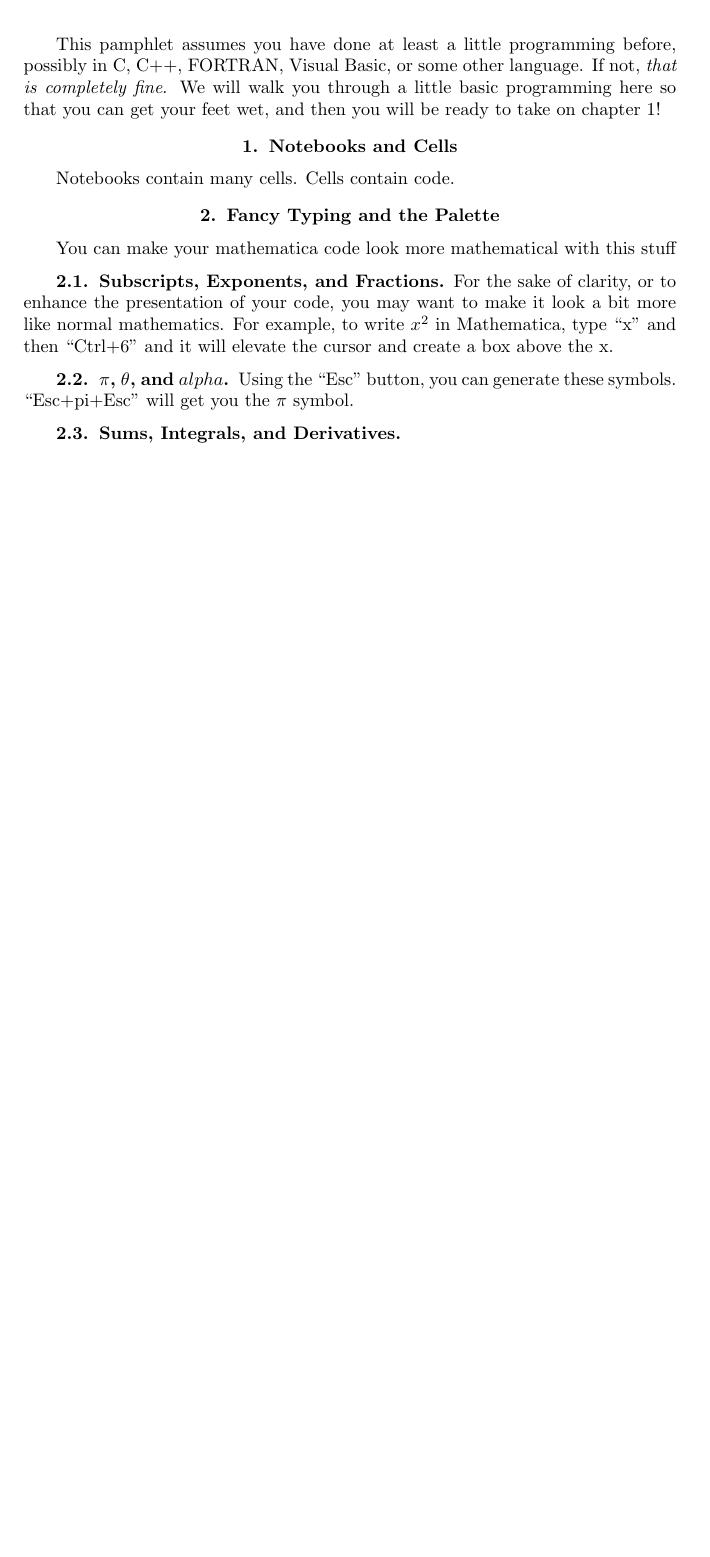
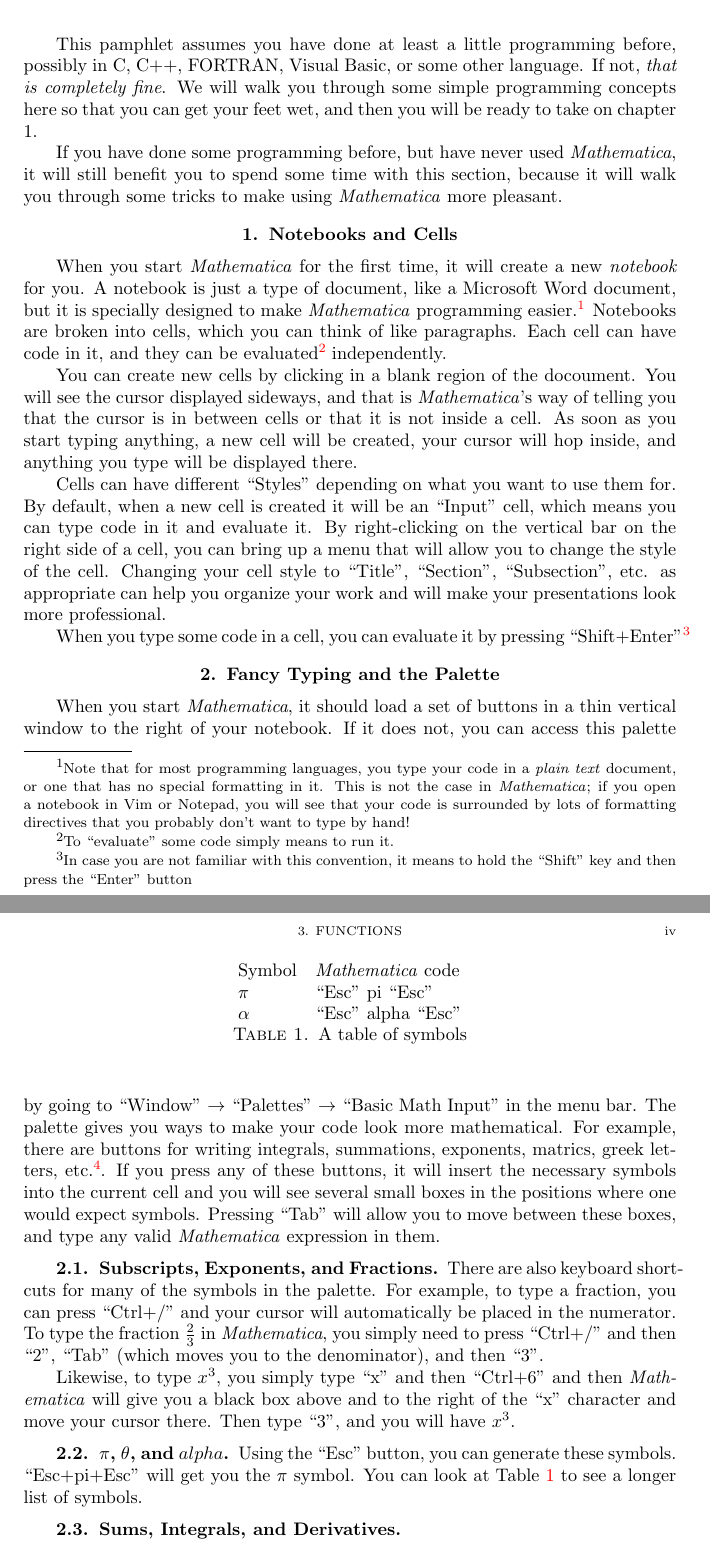
Before and after one commit to robertdfrench/MathematicaBook, a LaTeX book (book.tex, which reads Preliminaries.tex): part of page 4 of 16 before the commit and two parts of pages 4 and 5 of 17 after it, the two joined at a grey line, cut so that both start at the same text, the shorter picture padded with empty space. Compiled offline with pdfLaTeX.

Commit message:
Adding to Preliminaries

```diff
--- a/Preliminaries.tex
+++ b/Preliminaries.tex
@@ -1,23 +1,44 @@
 \chapter*{If you have never used \emph{Mathematica} \ldots }
 \label{chap:Prelim}
 
-This pamphlet assumes you have done at least a little programming before, possibly in C, C++, FORTRAN, Visual Basic, or some other language. If not, \emph{that is completely fine}. We will walk you through a little basic programming here so that you can get your feet wet, and then you will be ready to take on chapter 1!
+This pamphlet assumes you have done at least a little programming before, possibly in C, C++, FORTRAN, Visual Basic, or some other language. If not, \emph{that is completely fine}. We will walk you through some simple programming concepts here so that you can get your feet wet, and then you will be ready to take on chapter 1.
+
+If you have done some programming before, but have never used \emph{Mathematica}, it will still benefit you to spend some time with this section, because it will walk you through some tricks to make using \emph{Mathematica} more pleasant.
 
 \section{Notebooks and Cells}
 
-Notebooks contain many cells. Cells contain code.
+When you start \emph{Mathematica} for the first time, it will create a new \emph{notebook} for you. A notebook is just a type of document, like a Microsoft Word document, but it is specially designed to make \emph{Mathematica} programming easier.\footnote{Note that for most programming languages, you type your code in a \emph{plain text} document, or one that has no special formatting in it. This is not the case in \emph{Mathematica}; if you open a notebook in Vim or Notepad, you will see that your code is surrounded by lots of formatting directives that you probably don't want to type by hand!} Notebooks are broken into cells, which you can think of like paragraphs. Each cell can have code in it, and they can be evaluated\footnote{To ``evaluate'' some code simply means to run it.} independently.
+
+You can create new cells by clicking in a blank region of the docoument. You will see the cursor displayed sideways, and that is \emph{Mathematica}'s way of telling you that the cursor is in between cells or that it is not inside a cell. As soon as you start typing anything, a new cell will be created, your cursor will hop inside, and anything you type will be displayed there.
+
+Cells can have different ``Styles'' depending on what you want to use them for. By default, when a new cell is created it will be an ``Input'' cell, which means you can type code in it and evaluate it. By right-clicking on the vertical bar on the right side of a cell, you can bring up a menu that will allow you to change the style of the cell. Changing your cell style to ``Title'', ``Section'', ``Subsection'', etc. as appropriate can help you organize your work and will make your presentations look more professional.
+
+When you type some code in a cell, you can evaluate it by pressing ``Shift+Enter''\footnote{In case you are not familiar with this convention, it means to hold the ``Shift'' key and then press the ``Enter'' button}
 
 \section{Fancy Typing and the Palette}
 
-You can make your mathematica code look more mathematical with this stuff
+When you start \emph{Mathematica}, it should load a set of buttons in a thin vertical window to the right of your notebook. If it does not, you can access this palette by going to ``Window'' $\rightarrow$ ``Palettes'' $\rightarrow$ ``Basic Math Input'' in the menu bar. The palette gives you ways to make your code look more mathematical. For example, there are buttons for writing integrals, summations, exponents, matrics, greek letters, etc.\footnote{Indeed, many of the basic features of \LaTeX are available in \emph{Mathematica} to help you typeset mathematical expressions, but you will still need the full power of \LaTeX in order to prepare your research for publication}. If you press any of these buttons, it will insert the necessary symbols into the current cell and you will see several small boxes in the positions where one would expect symbols. Pressing ``Tab'' will allow you to move between these boxes, and type any valid \emph{Mathematica} expression in them.
 
 \subsection{Subscripts, Exponents, and Fractions}
 
-For the sake of clarity, or to enhance the presentation of your code, you may want to make it look a bit more like normal mathematics. For example, to write $x^2$ in Mathematica, type ``x'' and then ``Ctrl+6'' and it will elevate the cursor and create a box above the x.
+There are also keyboard shortcuts for many of the symbols in the palette. For example, to type a fraction, you can press ``Ctrl+/'' and your cursor will automatically be placed in the numerator. To type the fraction $\frac{2}{3}$ in \emph{Mathematica}, you simply need to press ``Ctrl+/'' and then ``2'', ``Tab'' (which moves you to the denominator), and then ``3''.
+
+Likewise, to type $x^3$, you simply type ``x'' and then ``Ctrl+6'' and then \emph{Mathematica} will give you a black box above and to the right of the ``x'' character and move your cursor there. Then type ``3'', and you will have $x^3$.
 
 \subsection{$\pi$, $\theta$, and $alpha$}
 
-Using the ``Esc'' button, you can generate these symbols. ``Esc+pi+Esc'' will get you the $\pi$ symbol.
+Using the ``Esc'' button, you can generate these symbols. ``Esc+pi+Esc'' will get you the $\pi$ symbol. You can look at Table \ref{tab:SymbolTable} to see a longer list of symbols.
+
+\begin{table}
+	   \centering
+	   \begin{tabular}{ll}
+			 Symbol & \emph{Mathematica} code \\
+			 $\pi$ & ``Esc'' pi ``Esc'' \\
+			 $\alpha$ & ``Esc'' alpha ``Esc'' \\
+	   \end{tabular}
+	   \caption{A table of symbols}
+	   \label{tab:SymbolTable}
+\end{table}
 
 \subsection{Sums, Integrals, and Derivatives}
 
```
Also changed, not shown: preface.tex (+11 -1 lines), MathematicaForUndergraduateResearch.pdf.
